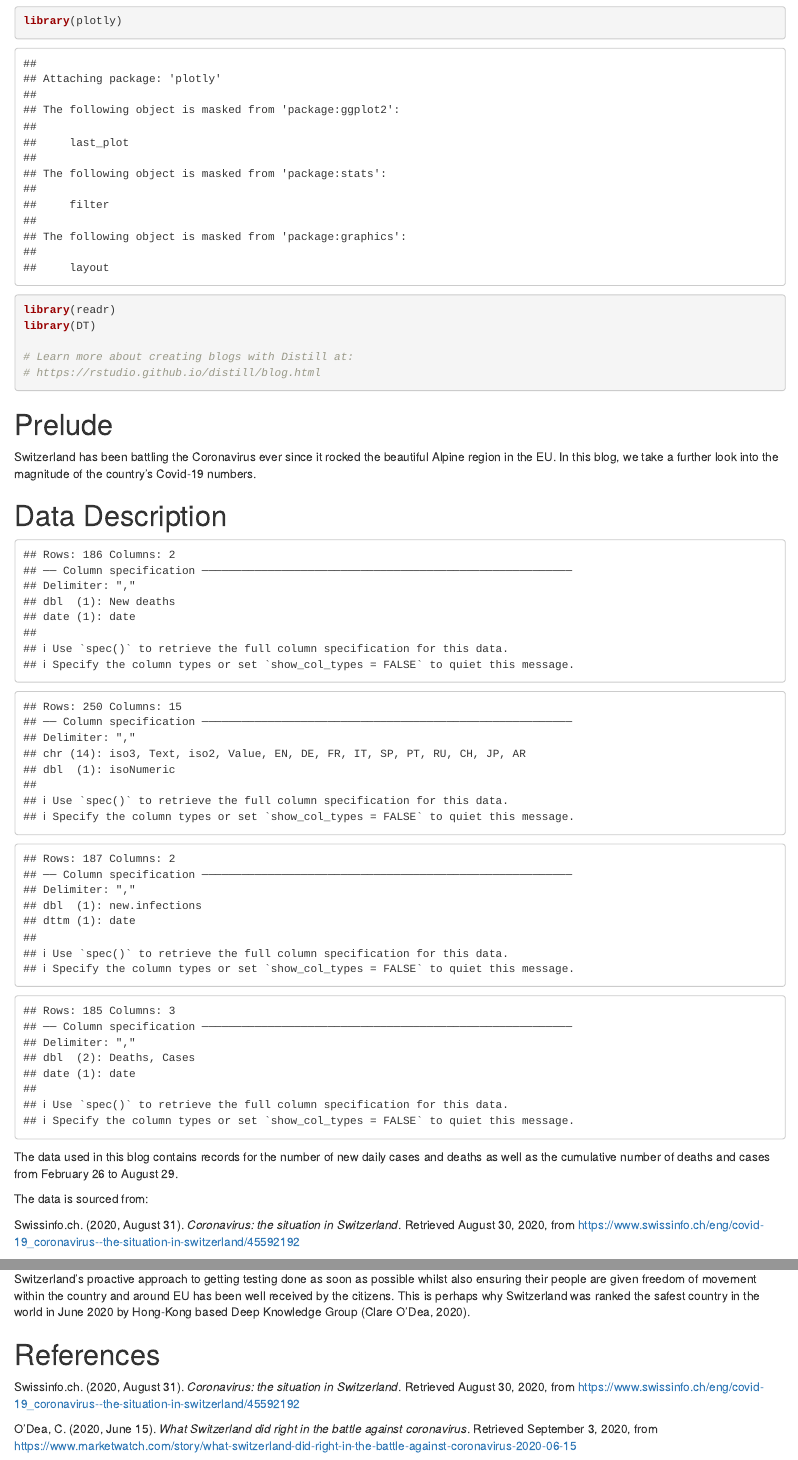
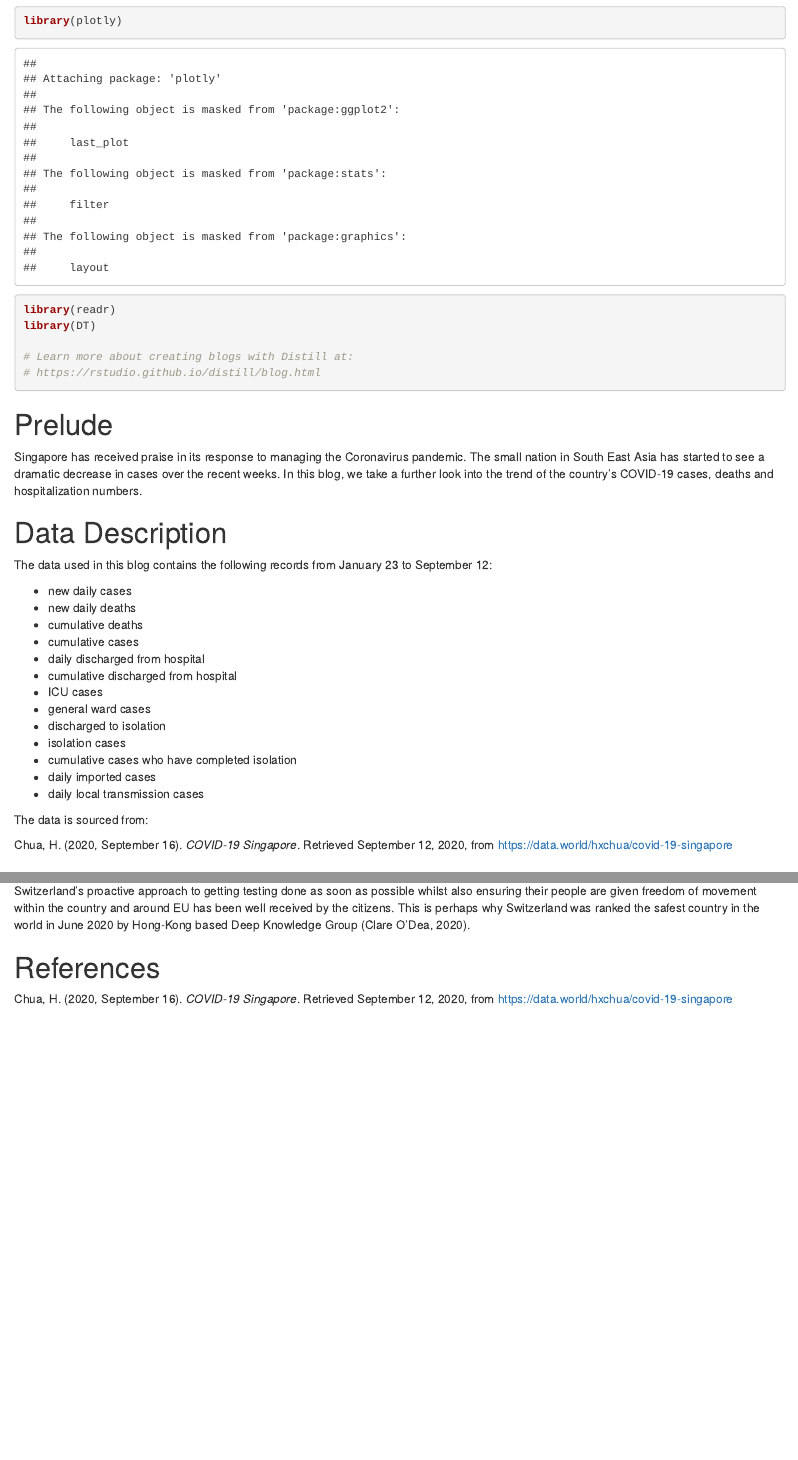
Before and after one commit to etc5523-2020/my-blog-jthoma48, an R Markdown document (_posts/blog2/blog2.Rmd): the page in a window 1100 px wide, from 660 px down, and a second part further down, joined at a grey line. Rendered offline with R 4.5, knitr and Pandoc, with nearby package versions; drawn as R Markdown's standard HTML page in place of the format the file asks for; some code elsewhere in the file could not run offline.

Commit message:
reading in data

````diff
--- a/_posts/blog2/blog2.Rmd
+++ b/_posts/blog2/blog2.Rmd
@@ -3,5 +3,5 @@ title: "Blog 1: Switzerland's COVID-19 numbers"
 description: |
-  A look into the coronavirus statistics in Switzerland.
+  A look into the coronavirus statistics in Singapore.
 author:
   - name: Justin Thomas
     affiliation: ETC5523, Monash University
@@ -28,31 +28,35 @@ library(DT)
 
 # Prelude
 
-Switzerland has been battling the Coronavirus ever since it rocked the beautiful Alpine region in the EU. In this blog, we take a further look into the magnitude of the country's Covid-19 numbers.
+Singapore has received praise in its response to managing the Coronavirus pandemic. The small nation in South East Asia has started to see a dramatic decrease in cases over the recent weeks. In this blog, we take a further look into the trend of the country's COVID-19 cases, deaths and hospitalization numbers.
 
 # Data Description
 
 ```{r}
-deaths <- read_csv("deaths.csv")
+figures <- read_csv("covid_19_sg.csv")
+figures$date <- as.Date(figures$date)
 ```
 
-```{r}
-countries <- read_csv("country-list.csv")
-```
+The data used in this blog contains the following records from January 23 to September 12:
 
-```{r}
-infections <- read_csv("infections.csv")
-```
+- new daily cases
+- new daily deaths
+- cumulative deaths
+- cumulative cases
+- daily discharged from hospital
+- cumulative discharged from hospital
+- ICU cases
+- general ward cases
+- discharged to isolation
+- isolation cases
+- cumulative cases who have completed isolation
+- daily imported cases
+- daily local transmission cases
 
-```{r}
-death_case <- read_csv("deaths-cases.csv")
-```
-
-The data used in this blog contains records for the number of new daily cases and deaths as well as the cumulative number of deaths and cases from February 26 to August 29.
 
 The data is sourced from:
 
-Swissinfo.ch. (2020, August 31). *Coronavirus: the situation in Switzerland*. Retrieved August 30, 2020, from https://www.swissinfo.ch/eng/covid-19_coronavirus--the-situation-in-switzerland/45592192
+Chua, H. (2020, September 16). *COVID-19 Singapore*. Retrieved September 12, 2020, from https://data.world/hxchua/covid-19-singapore
 
 
 # Analysis
@@ -102,6 +106,4 @@ Switzerland's proactive approach to getting testing done as soon as possible whi
 
 # References
 
-Swissinfo.ch. (2020, August 31). *Coronavirus: the situation in Switzerland*. Retrieved August 30, 2020, from https://www.swissinfo.ch/eng/covid-19_coronavirus--the-situation-in-switzerland/45592192
-
-O'Dea, C. (2020, June 15). *What Switzerland did right in the battle against coronavirus*. Retrieved September 3, 2020, from https://www.marketwatch.com/story/what-switzerland-did-right-in-the-battle-against-coronavirus-2020-06-15
+Chua, H. (2020, September 16). *COVID-19 Singapore*. Retrieved September 12, 2020, from https://data.world/hxchua/covid-19-singapore
````
Also changed, not shown: _posts/blog2/blog2.Rmd (6 more changed lines).
